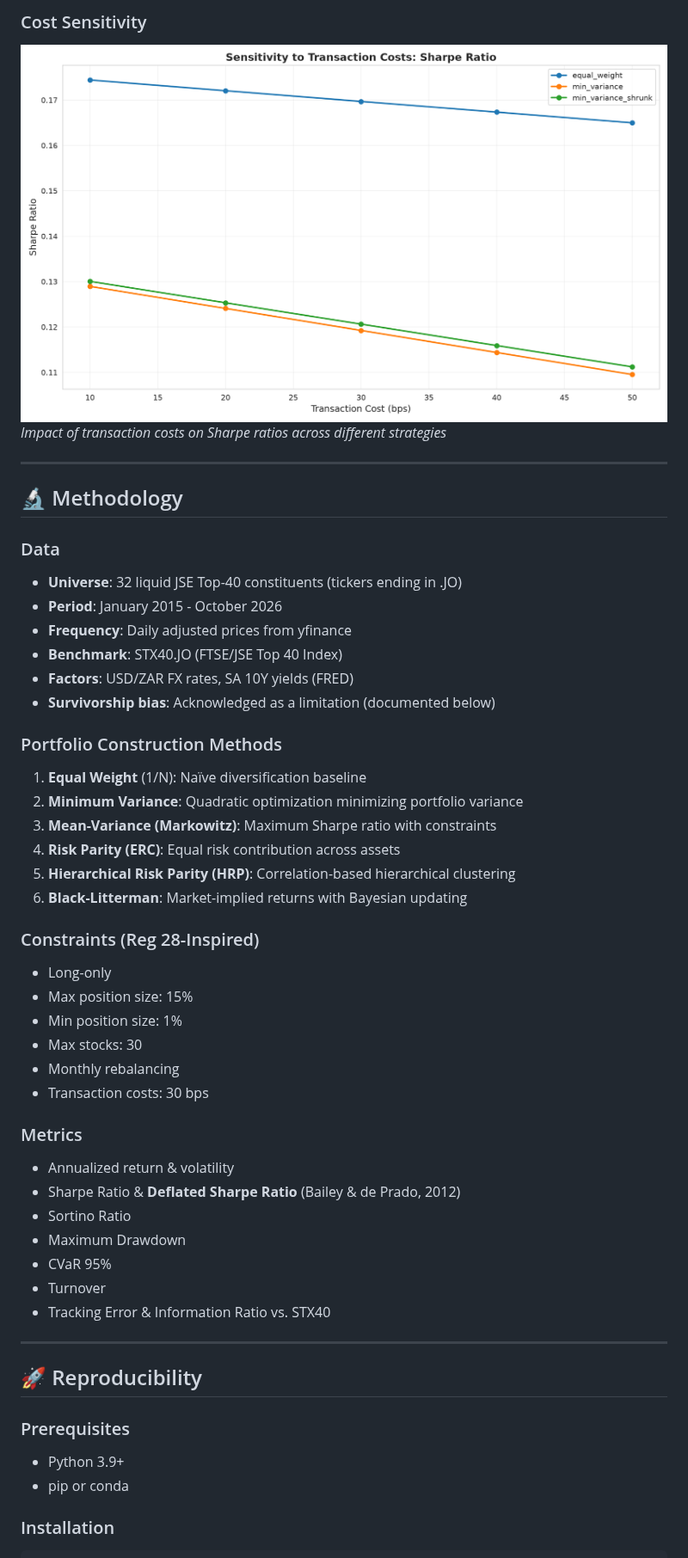
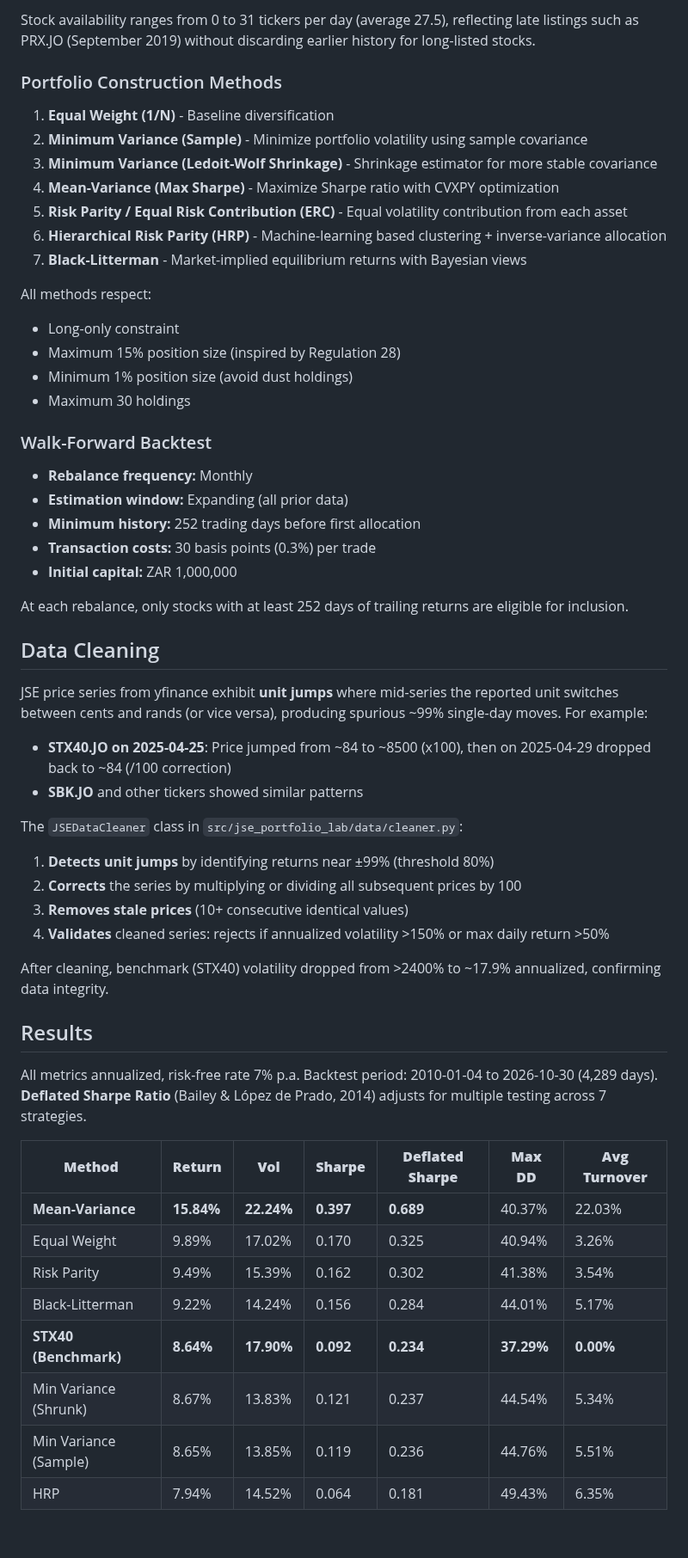
Before and after one commit to Tjay-cmd/jse-top40-portfolio-optimiser, a Markdown page: README.md, the part around one of its changes. Shown at 86% size. Drawn GitHub-style; pictures changed too: reports/cost_sensitivity.png; blank space fills up the shorter version.

```diff
--- a/README.md
+++ b/README.md
@@ -50,52 +37,60 @@ A portfolio-grade quantitative research project analyzing portfolio construction
 
-### Cost Sensitivity
-![Cost Sensitivity](reports/cost_sensitivity.png)
-*Impact of transaction costs on Sharpe ratios across different strategies*
-
----
-
-## 🔬 Methodology
-
-### Data
-- **Universe**: 32 liquid JSE Top-40 constituents (tickers ending in .JO)
-- **Period**: January 2015 - October 2026
-- **Frequency**: Daily adjusted prices from yfinance
-- **Benchmark**: STX40.JO (FTSE/JSE Top 40 Index)
-- **Factors**: USD/ZAR FX rates, SA 10Y yields (FRED)
-- **Survivorship bias**: Acknowledged as a limitation (documented below)
+Stock availability ranges from 0 to 31 tickers per day (average 27.5), reflecting late listings such as PRX.JO (September 2019) without discarding earlier history for long-listed stocks.
 
 ### Portfolio Construction Methods
 
-1. **Equal Weight** (1/N): Naïve diversification baseline
-2. **Minimum Variance**: Quadratic optimization minimizing portfolio variance
-3. **Mean-Variance (Markowitz)**: Maximum Sharpe ratio with constraints
-4. **Risk Parity (ERC)**: Equal risk contribution across assets
-5. **Hierarchical Risk Parity (HRP)**: Correlation-based hierarchical clustering
-6. **Black-Litterman**: Market-implied returns with Bayesian updating
+1. **Equal Weight (1/N)** - Baseline diversification
+2. **Minimum Variance (Sample)** - Minimize portfolio volatility using sample covariance
+3. **Minimum Variance (Ledoit-Wolf Shrinkage)** - Shrinkage estimator for more stable covariance
+4. **Mean-Variance (Max Sharpe)** - Maximize Sharpe ratio with CVXPY optimization
+5. **Risk Parity / Equal Risk Contribution (ERC)** - Equal volatility contribution from each asset
+6. **Hierarchical Risk Parity (HRP)** - Machine-learning based clustering + inverse-variance allocation
+7. **Black-Litterman** - Market-implied equilibrium returns with Bayesian views
 
-### Constraints (Reg 28-Inspired)
-- Long-only
-- Max position size: 15%
-- Min position size: 1%
-- Max stocks: 30
-- Monthly rebalancing
-- Transaction costs: 30 bps
+All methods respect:
+- Long-only constraint
+- Maximum 15% position size (inspired by Regulation 28)
+- Minimum 1% position size (avoid dust holdings)
+- Maximum 30 holdings
 
-### Metrics
-- Annualized return & volatility
-- Sharpe Ratio & **Deflated Sharpe Ratio** (Bailey & de Prado, 2012)
-- Sortino Ratio
-- Maximum Drawdown
-- CVaR 95%
-- Turnover
-- Tracking Error & Information Ratio vs. STX40
+### Walk-Forward Backtest
 
----
+- **Rebalance frequency:** Monthly
+- **Estimation window:** Expanding (all prior data)
+- **Minimum history:** 252 trading days before first allocation
+- **Transaction costs:** 30 basis points (0.3%) per trade
+- **Initial capital:** ZAR 1,000,000
 
-## 🚀 Reproducibility
+At each rebalance, only stocks with at least 252 days of trailing returns are eligible for inclusion.
 
-### Prerequisites
-- Python 3.9+
-- pip or conda
+## Data Cleaning
 
-### Installation
+JSE price series from yfinance exhibit **unit jumps** where mid-series the reported unit switches between cents and rands (or vice versa), producing spurious ~99% single-day moves. For example:
+
+- **STX40.JO on 2025-04-25**: Price jumped from ~84 to ~8500 (x100), then on 2025-04-29 dropped back to ~84 (/100 correction)
+- **SBK.JO** and other tickers showed similar patterns
+
+The `JSEDataCleaner` class in `src/jse_portfolio_lab/data/cleaner.py`:
+
+1. **Detects unit jumps** by identifying returns near ±99% (threshold 80%)
+2. **Corrects** the series by multiplying or dividing all subsequent prices by 100
+3. **Removes stale prices** (10+ consecutive identical values)
+4. **Validates** cleaned series: rejects if annualized volatility >150% or max daily return >50%
+
+After cleaning, benchmark (STX40) volatility dropped from >2400% to ~17.9% annualized, confirming data integrity.
+
+## Results
+
+All metrics annualized, risk-free rate 7% p.a. Backtest period: 2010-01-04 to 2026-10-30 (4,289 days). **Deflated Sharpe Ratio** (Bailey & López de Prado, 2014) adjusts for multiple testing across 7 strategies.
+
+| **Method**               | **Return** | **Vol** | **Sharpe** | **Deflated Sharpe** | **Max DD** | **Avg Turnover** |
+|--------------------------|------------|---------|------------|---------------------|------------|------------------|
+| **Mean-Variance**        | **15.84%** | **22.24%** | **0.397**  | **0.689**           | 40.37%     | 22.03%           |
+| Equal Weight             | 9.89%      | 17.02%  | 0.170      | 0.325               | 40.94%     | 3.26%            |
+| Risk Parity              | 9.49%      | 15.39%  | 0.162      | 0.302               | 41.38%     | 3.54%            |
+| Black-Litterman          | 9.22%      | 14.24%  | 0.156      | 0.284               | 44.01%     | 5.17%            |
+| **STX40 (Benchmark)**    | **8.64%**  | **17.90%** | **0.092**  | **0.234**           | **37.29%** | **0.00%**        |
+| Min Variance (Shrunk)    | 8.67%      | 13.83%  | 0.121      | 0.237               | 44.54%     | 5.34%            |
+| Min Variance (Sample)    | 8.65%      | 13.85%  | 0.119      | 0.236               | 44.76%     | 5.51%            |
+| HRP                      | 7.94%      | 14.52%  | 0.064      | 0.181               | 49.43%     | 6.35%            |
+
```
Also changed, not shown: other parts of README.md (+105 -137 lines), reports/drawdowns.png, reports/equity_curves.png, reports/rolling_sharpe.png, 7 other files.
